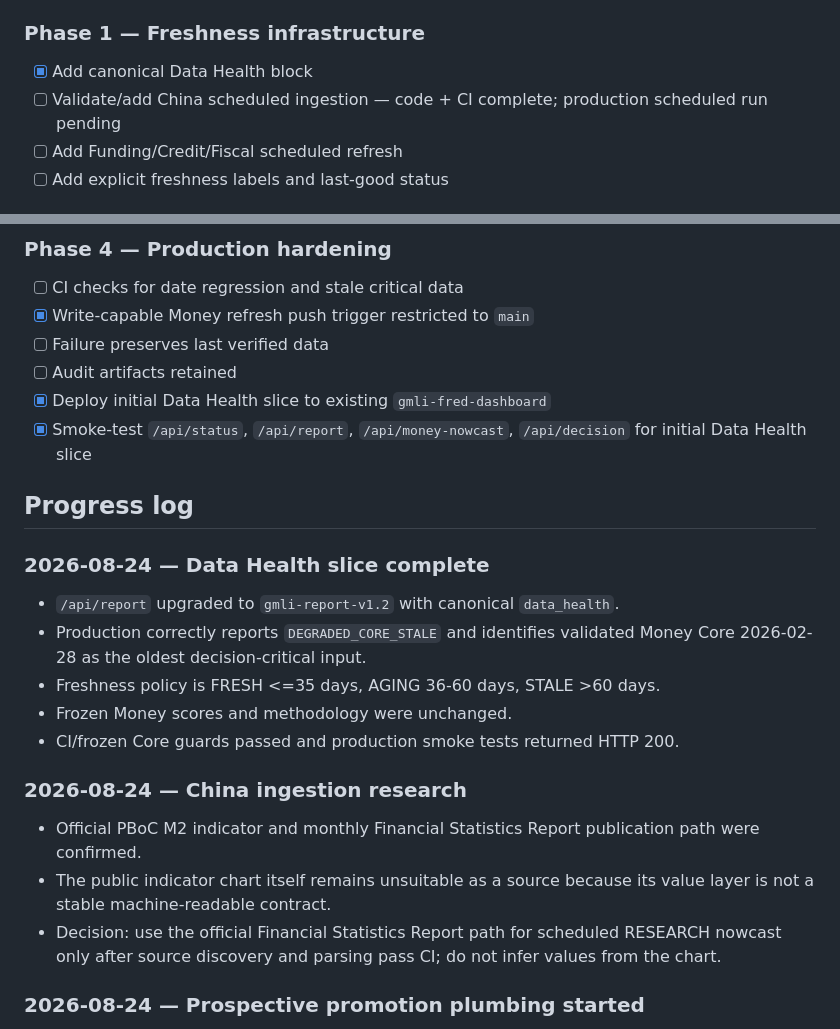
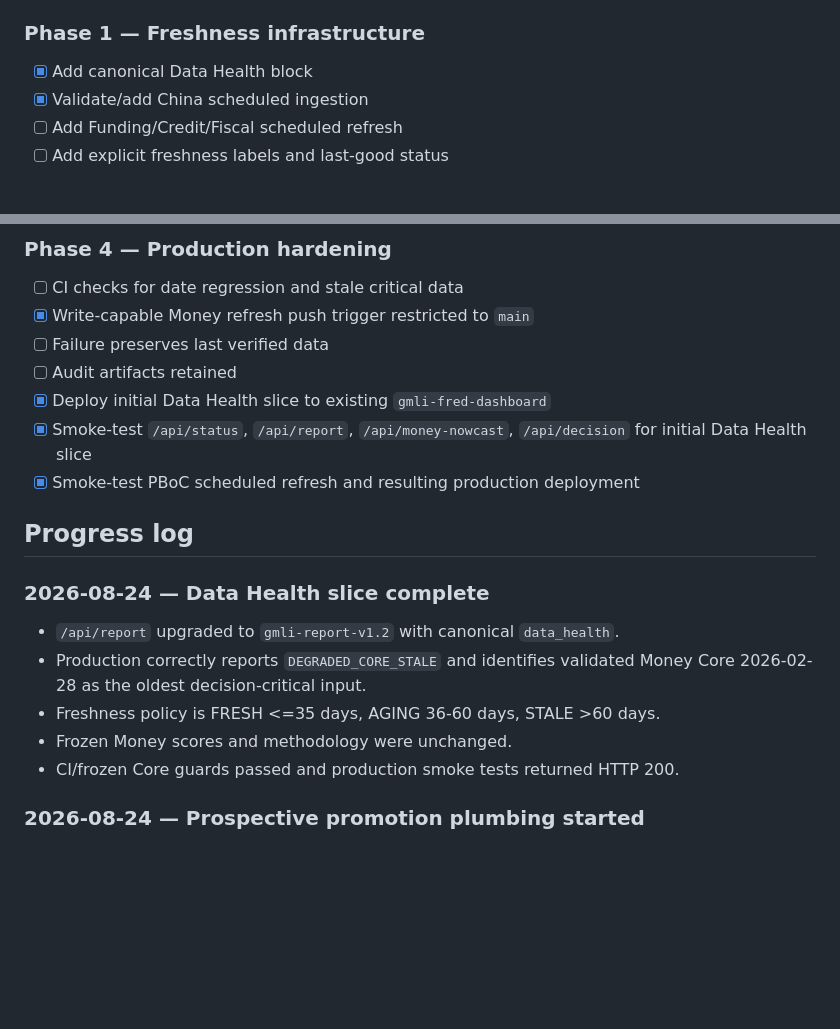
Before and after one commit to Garrincha077/NUEVO, a Markdown page: docs/GMLI_FRESHNESS_ROADMAP.md, 2 parts joined by grey strips. Drawn GitHub-style; blank space fills up the shorter version.

```diff
--- a/docs/GMLI_FRESHNESS_ROADMAP.md
+++ b/docs/GMLI_FRESHNESS_ROADMAP.md
@@ -105,7 +105,7 @@ Defer HYG, BTC, VNQ/VEA and other new asset-specific models until freshness and
 
 ### Phase 1 — Freshness infrastructure
 - [x] Add canonical Data Health block
-- [ ] Validate/add China scheduled ingestion — code + CI complete; production scheduled run pending
+- [x] Validate/add China scheduled ingestion
 - [ ] Add Funding/Credit/Fiscal scheduled refresh
 - [ ] Add explicit freshness labels and last-good status
 
@@ -128,6 +128,7 @@ Defer HYG, BTC, VNQ/VEA and other new asset-specific models until freshness and
 - [ ] Audit artifacts retained
 - [x] Deploy initial Data Health slice to existing `gmli-fred-dashboard`
 - [x] Smoke-test `/api/status`, `/api/report`, `/api/money-nowcast`, `/api/decision` for initial Data Health slice
+- [x] Smoke-test PBoC scheduled refresh and resulting production deployment
 
 ## Progress log
 
@@ -138,12 +139,6 @@ Defer HYG, BTC, VNQ/VEA and other new asset-specific models until freshness and
 - Freshness policy is FRESH <=35 days, AGING 36-60 days, STALE >60 days.
 - Frozen Money scores and methodology were unchanged.
 - CI/frozen Core guards passed and production smoke tests returned HTTP 200.
-
-### 2026-08-24 — China ingestion research
-
-- Official PBoC M2 indicator and monthly Financial Statistics Report publication path were confirmed.
-- The public indicator chart itself remains unsuitable as a source because its value layer is not a stable machine-readable contract.
-- Decision: use the official Financial Statistics Report path for scheduled RESEARCH nowcast only after source discovery and parsing pass CI; do not infer values from the chart.
 
 ### 2026-08-24 — Prospective promotion plumbing started
 
```
Also changed, not shown: other parts of docs/GMLI_FRESHNESS_ROADMAP.md (+20 -18 lines).
